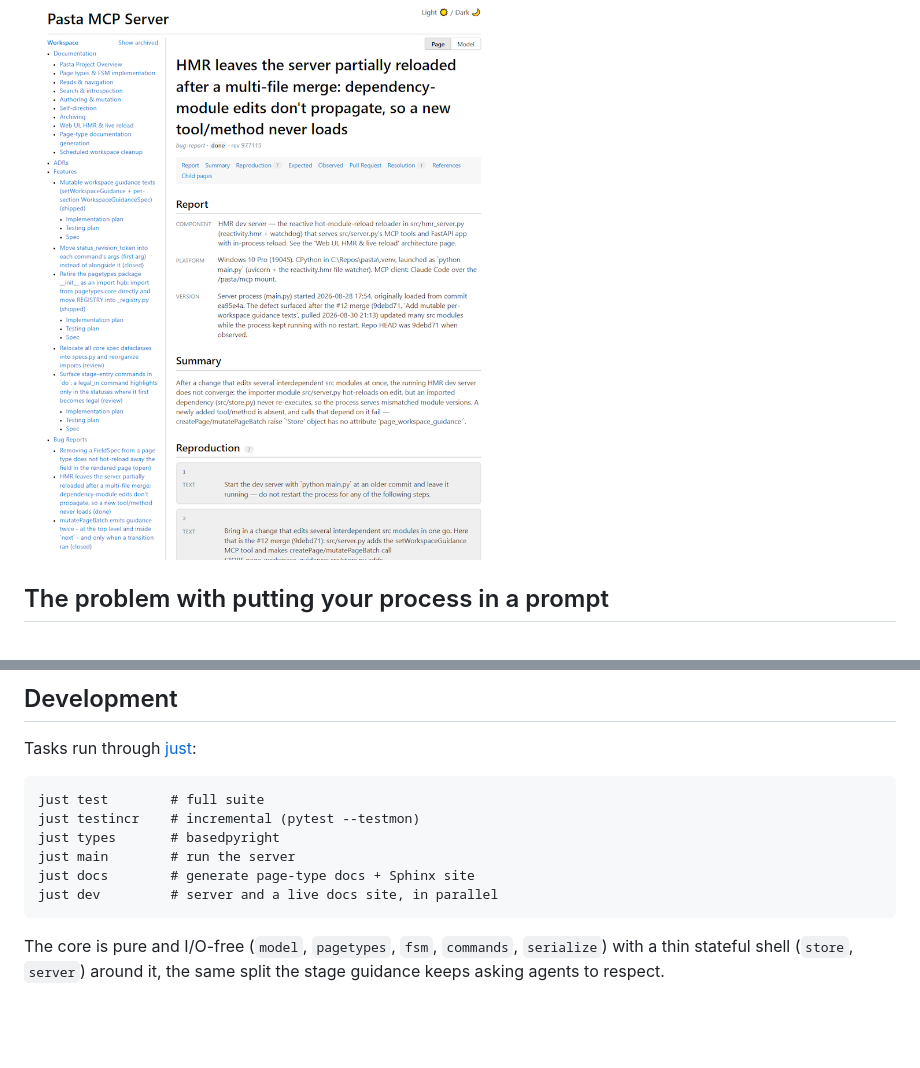
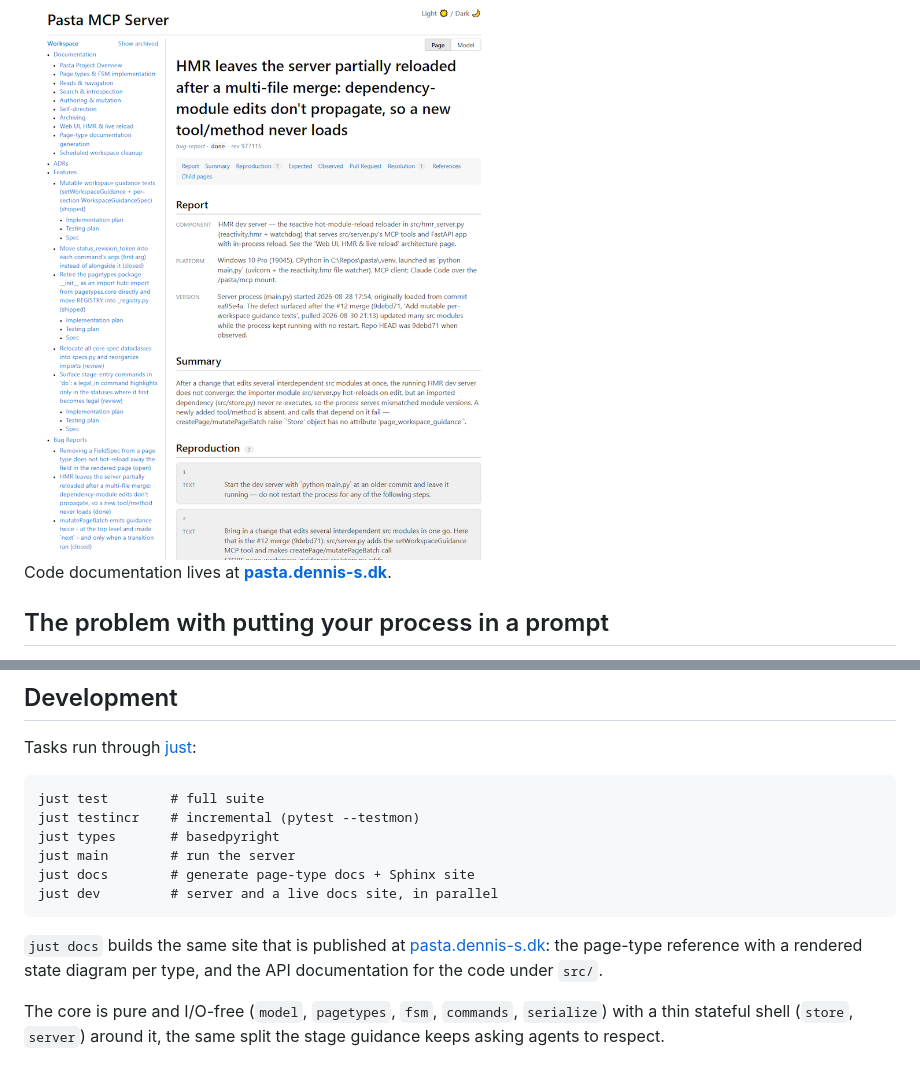
Before and after one commit to dsschneidermann-org/pasta-dev, a Markdown page: README.md, 2 parts joined by grey strips. GitHub-like rendering; blank space fills up the shorter version.

Commit message:
Point the README at pasta.dennis-s.dk for the code documentation
Add a pointer near the top and a note in Development explaining that
`just docs` builds the same site that is published there.

Co-Authored-By: Claude Opus 5 <noreply@anthropic.com>
Claude-Session: https://claude.ai/code/session_01Umuj6rV6jPQqKF5R6CCmNV

````diff
--- a/README.md
+++ b/README.md
@@ -9,6 +9,8 @@ So a process you write down once (TDD, reproduce-before-you-fix, spec-then-plan)
 > *Pages are driven by an **FSM**, and an FSM is of course the Flying Spaghetti Monster. Hence pasta.*
 
 <img src="docs/pasta-ui-bug-example.png" width="550" alt="A bug report page in the pasta web UI">
+
+Code documentation lives at **[pasta.dennis-s.dk](https://pasta.dennis-s.dk)**.
 
 ## The problem with putting your process in a prompt
 
@@ -150,6 +152,8 @@ just docs        # generate page-type docs + Sphinx site
 just dev         # server and a live docs site, in parallel
 ```
 
+`just docs` builds the same site that is published at [pasta.dennis-s.dk](https://pasta.dennis-s.dk): the page-type reference with a rendered state diagram per type, and the API documentation for the code under `src/`.
+
 The core is pure and I/O-free (`model`, `pagetypes`, `fsm`, `commands`, `serialize`) with a thin stateful shell (`store`, `server`) around it, the same split the stage guidance keeps asking agents to respect.
 
 ## License
````
